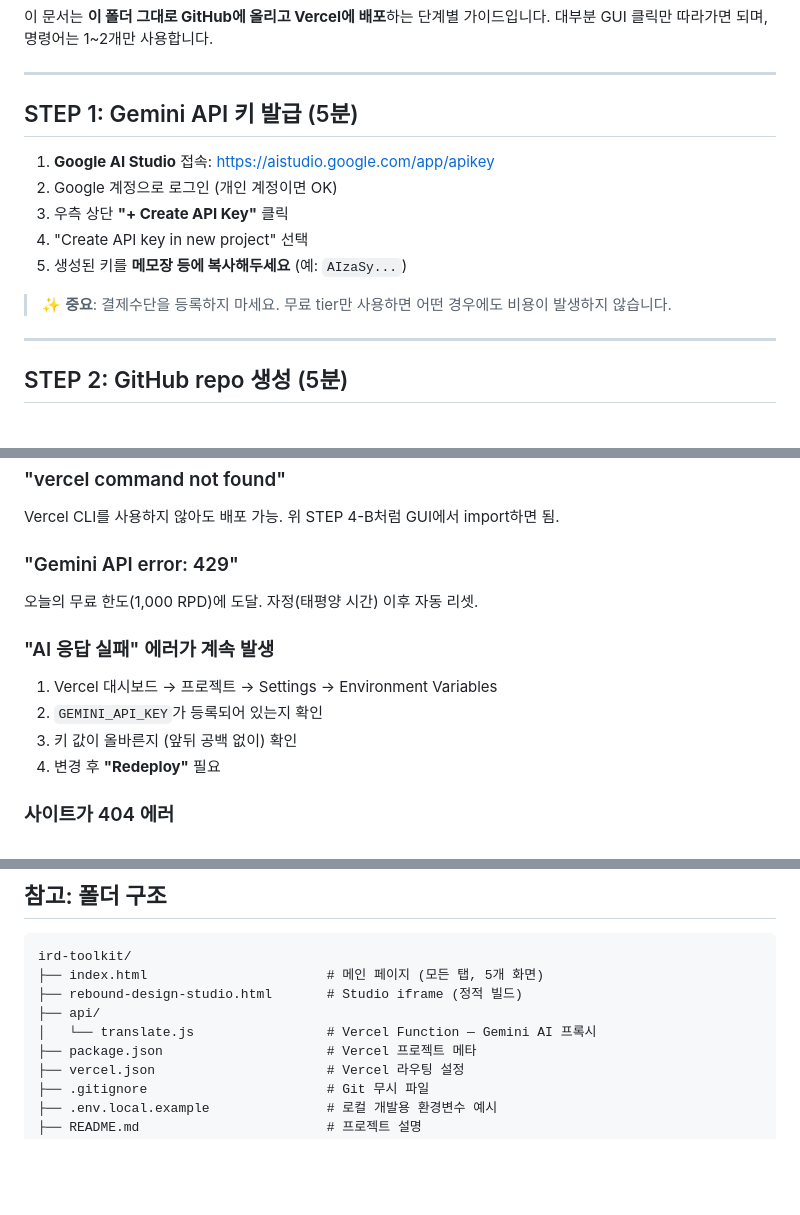
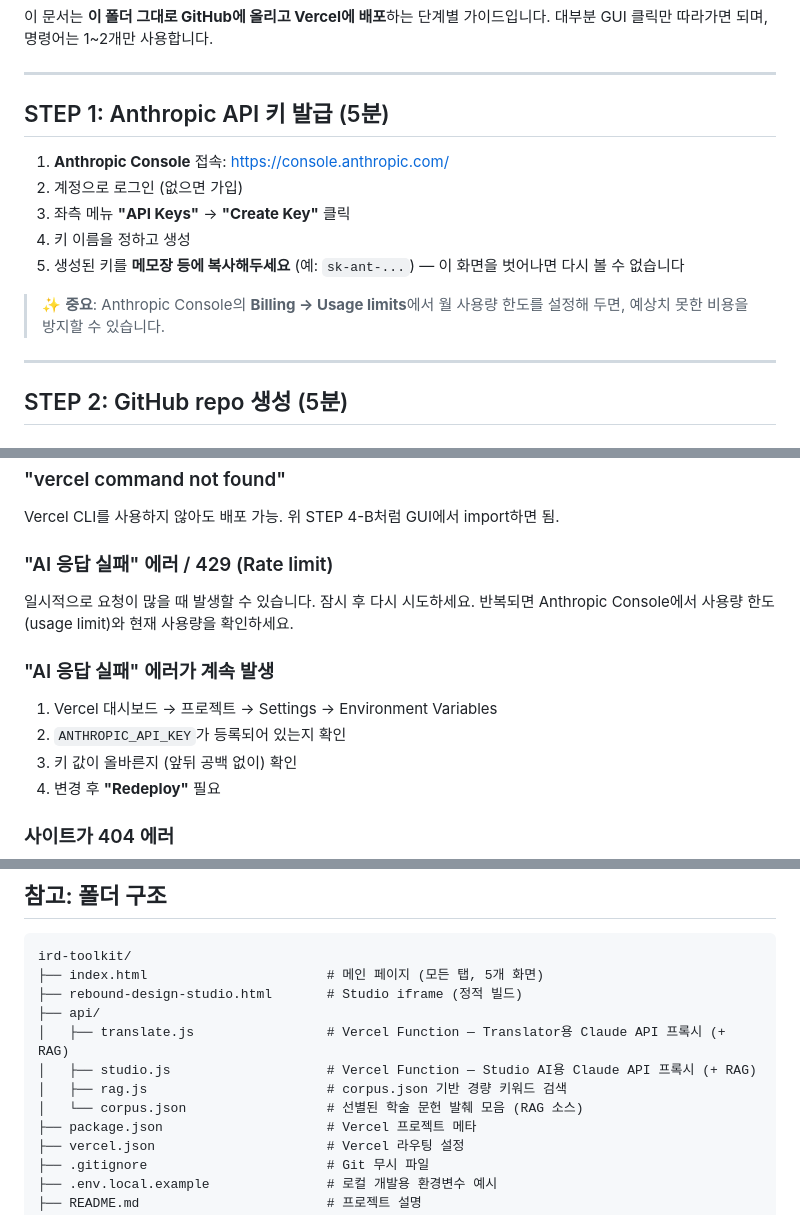
Before and after one commit to Leeeminha/ird-toolkit, a Markdown page: DEPLOY_GUIDE.md, 3 parts joined by grey strips. GitHub-like rendering; blank space fills up the shorter version.

```diff
--- a/DEPLOY_GUIDE.md
+++ b/DEPLOY_GUIDE.md
@@ -5,15 +5,15 @@
 
 ---
 
-## STEP 1: Gemini API 키 발급 (5분)
+## STEP 1: Anthropic API 키 발급 (5분)
 
-1. **Google AI Studio** 접속: https://aistudio.google.com/app/apikey
-2. Google 계정으로 로그인 (개인 계정이면 OK)
-3. 우측 상단 **"+ Create API Key"** 클릭
-4. "Create API key in new project" 선택
-5. 생성된 키를 **메모장 등에 복사해두세요** (예: `AIzaSy...`)
+1. **Anthropic Console** 접속: https://console.anthropic.com/
+2. 계정으로 로그인 (없으면 가입)
+3. 좌측 메뉴 **"API Keys"** → **"Create Key"** 클릭
+4. 키 이름을 정하고 생성
+5. 생성된 키를 **메모장 등에 복사해두세요** (예: `sk-ant-...`) — 이 화면을 벗어나면 다시 볼 수 없습니다
 
-> ✨ **중요**: 결제수단을 등록하지 마세요. 무료 tier만 사용하면 어떤 경우에도 비용이 발생하지 않습니다.
+> ✨ **중요**: Anthropic Console의 **Billing → Usage limits**에서 월 사용량 한도를 설정해 두면, 예상치 못한 비용을 방지할 수 있습니다.
 
 ---
 
@@ -153,12 +153,12 @@ git push
 ### "vercel command not found"
 Vercel CLI를 사용하지 않아도 배포 가능. 위 STEP 4-B처럼 GUI에서 import하면 됨.
 
-### "Gemini API error: 429"
-오늘의 무료 한도(1,000 RPD)에 도달. 자정(태평양 시간) 이후 자동 리셋.
+### "AI 응답 실패" 에러 / 429 (Rate limit)
+일시적으로 요청이 많을 때 발생할 수 있습니다. 잠시 후 다시 시도하세요. 반복되면 Anthropic Console에서 사용량 한도(usage limit)와 현재 사용량을 확인하세요.
 
 ### "AI 응답 실패" 에러가 계속 발생
 1. Vercel 대시보드 → 프로젝트 → Settings → Environment Variables
-2. `GEMINI_API_KEY`가 등록되어 있는지 확인
+2. `ANTHROPIC_API_KEY`가 등록되어 있는지 확인
 3. 키 값이 올바른지 (앞뒤 공백 없이) 확인
 4. 변경 후 **"Redeploy"** 필요
 
@@ -174,7 +174,10 @@ ird-toolkit/
 ├── index.html                       # 메인 페이지 (모든 탭, 5개 화면)
 ├── rebound-design-studio.html       # Studio iframe (정적 빌드)
 ├── api/
-│   └── translate.js                 # Vercel Function — Gemini AI 프록시
+│   ├── translate.js                 # Vercel Function — Translator용 Claude API 프록시 (+ RAG)
+│   ├── studio.js                    # Vercel Function — Studio AI용 Claude API 프록시 (+ RAG)
+│   ├── rag.js                       # corpus.json 기반 경량 키워드 검색
+│   └── corpus.json                  # 선별된 학술 문헌 발췌 모음 (RAG 소스)
 ├── package.json                     # Vercel 프로젝트 메타
 ├── vercel.json                      # Vercel 라우팅 설정
 ├── .gitignore                       # Git 무시 파일
```
Also changed, not shown: other parts of DEPLOY_GUIDE.md (+2 -2 lines).
